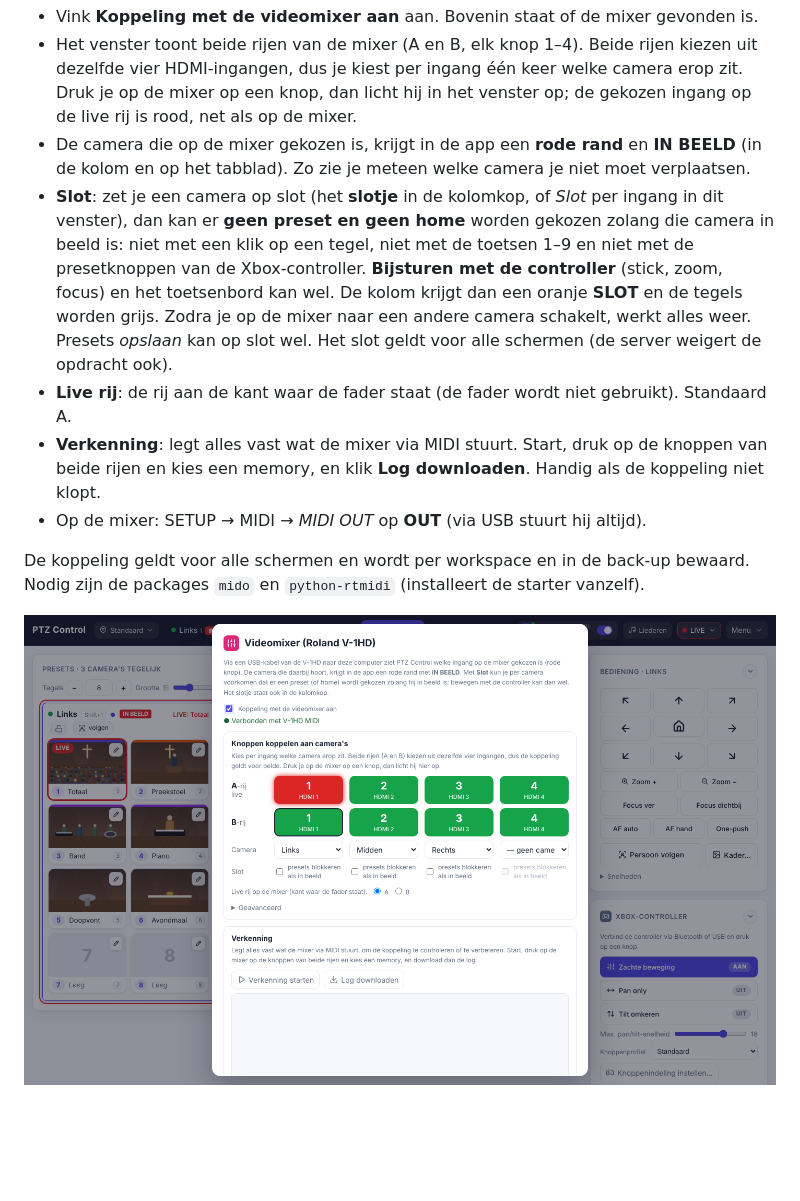
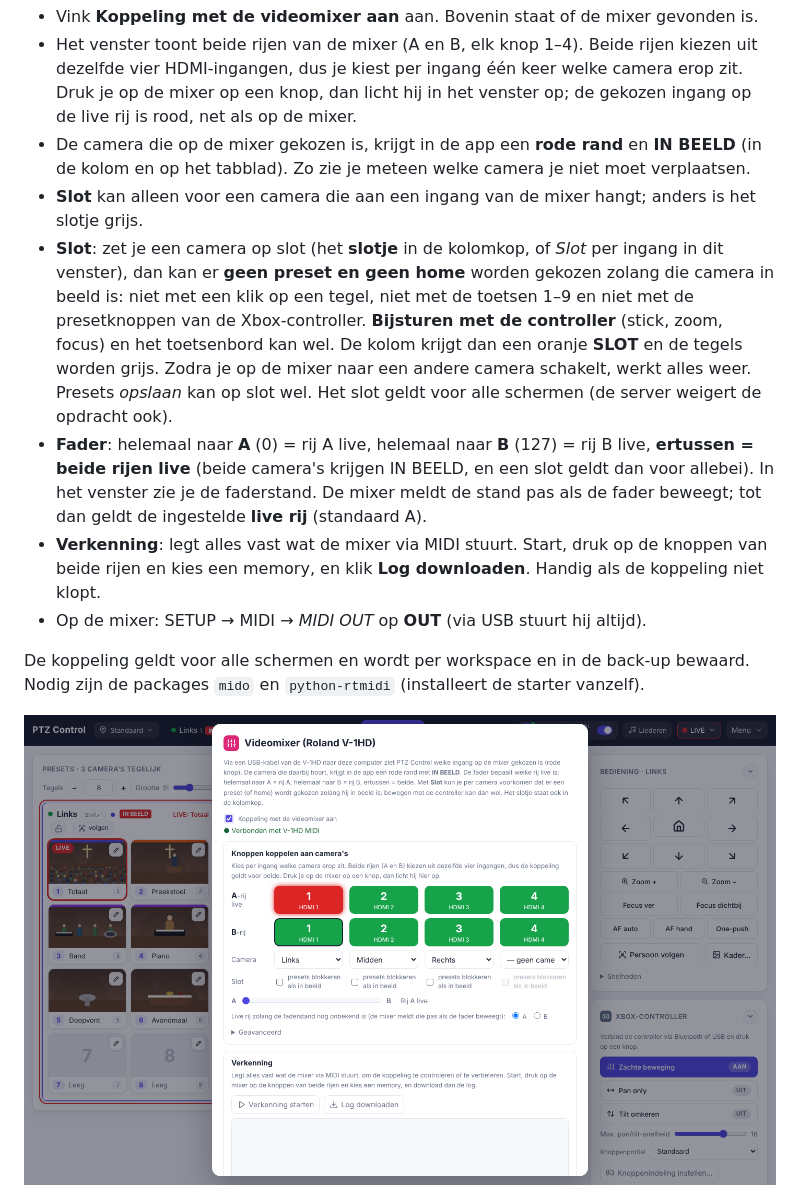
Before and after one commit to gidie12/ptz-control, a Markdown page: README.md, the part around the change. GitHub-like rendering; pictures changed too: docs/screenshots/videomixer.png; blank space fills up the shorter version.

```diff
--- a/README.md
+++ b/README.md
@@ -288,8 +288,9 @@ Sluit de V-1HD met een **USB-kabel** aan op de computer waar PTZ Control draait
 - Vink **Koppeling met de videomixer aan** aan. Bovenin staat of de mixer gevonden is.
 - Het venster toont beide rijen van de mixer (A en B, elk knop 1–4). Beide rijen kiezen uit dezelfde vier HDMI-ingangen, dus je kiest per ingang één keer welke camera erop zit. Druk je op de mixer op een knop, dan licht hij in het venster op; de gekozen ingang op de live rij is rood, net als op de mixer.
 - De camera die op de mixer gekozen is, krijgt in de app een **rode rand** en **IN BEELD** (in de kolom en op het tabblad). Zo zie je meteen welke camera je niet moet verplaatsen.
+- **Slot** kan alleen voor een camera die aan een ingang van de mixer hangt; anders is het slotje grijs.
 - **Slot**: zet je een camera op slot (het **slotje** in de kolomkop, of *Slot* per ingang in dit venster), dan kan er **geen preset en geen home** worden gekozen zolang die camera in beeld is: niet met een klik op een tegel, niet met de toetsen 1–9 en niet met de presetknoppen van de Xbox-controller. **Bijsturen met de controller** (stick, zoom, focus) en het toetsenbord kan wel. De kolom krijgt dan een oranje **SLOT** en de tegels worden grijs. Zodra je op de mixer naar een andere camera schakelt, werkt alles weer. Presets *opslaan* kan op slot wel. Het slot geldt voor alle schermen (de server weigert de opdracht ook).
-- **Live rij**: de rij aan de kant waar de fader staat (de fader wordt niet gebruikt). Standaard A.
+- **Fader**: helemaal naar **A** (0) = rij A live, helemaal naar **B** (127) = rij B live, **ertussen = beide rijen live** (beide camera's krijgen IN BEELD, en een slot geldt dan voor allebei). In het venster zie je de faderstand. De mixer meldt de stand pas als de fader beweegt; tot dan geldt de ingestelde **live rij** (standaard A).
 - **Verkenning**: legt alles vast wat de mixer via MIDI stuurt. Start, druk op de knoppen van beide rijen en kies een memory, en klik **Log downloaden**. Handig als de koppeling niet klopt.
 - Op de mixer: SETUP → MIDI → *MIDI OUT* op **OUT** (via USB stuurt hij altijd).
 
```
Also changed, not shown: CLAUDE.md (+3 -3 lines), docs/screenshots/slot.png, 5 other files.
